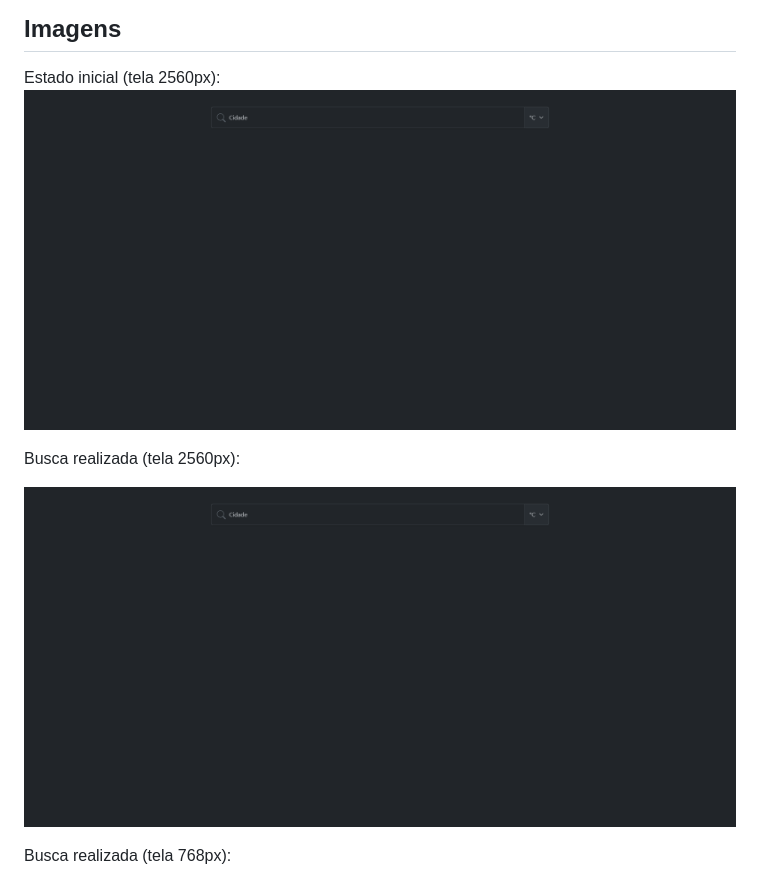
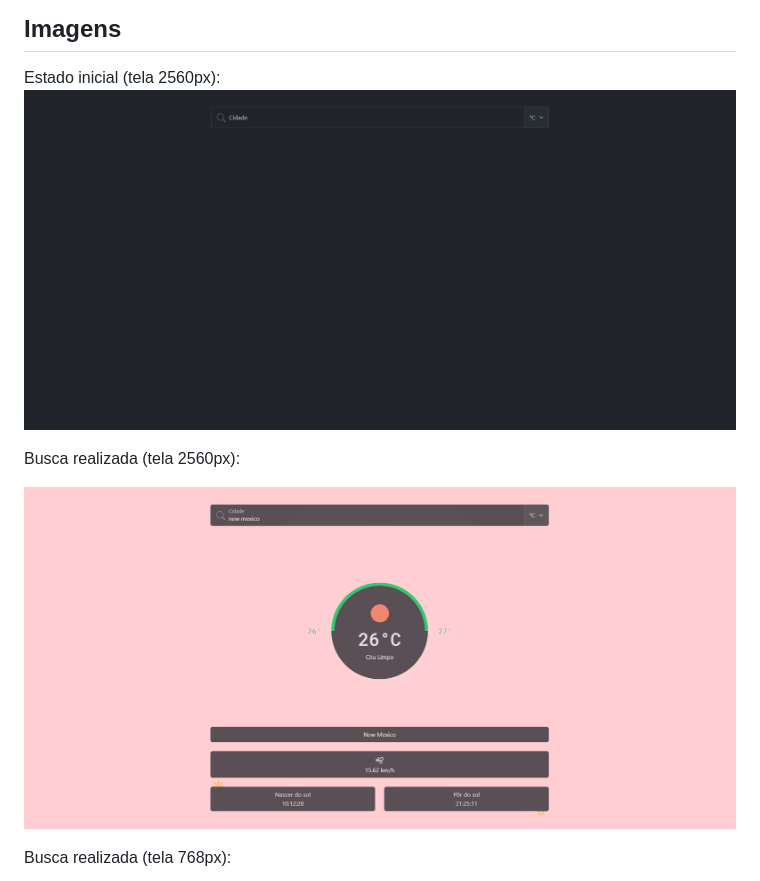
Before and after one commit to VitorST1/BreezyFetch, a Markdown page: README.md, the part around the change. GitHub-like rendering; pictures changed too: imagens/cidadeBuscada2560.png, imagens/estadoInicial.png.

Commit message:
fixed duplicated image

```diff
--- a/README.md
+++ b/README.md
@@ -29,7 +29,7 @@ Foi desenvolvido como atividade para a disciplina de Webservices do IFSEMG.
 ## Imagens
 
 Estado inicial (tela 2560px):
-!['Site em estado inicial em tela grande (2560px)'](./imagens/cidadeBuscada2560.png)
+!['Site em estado inicial em tela grande (2560px)'](./imagens/estadoInicial.png)
 
 Busca realizada (tela 2560px):
 
```
